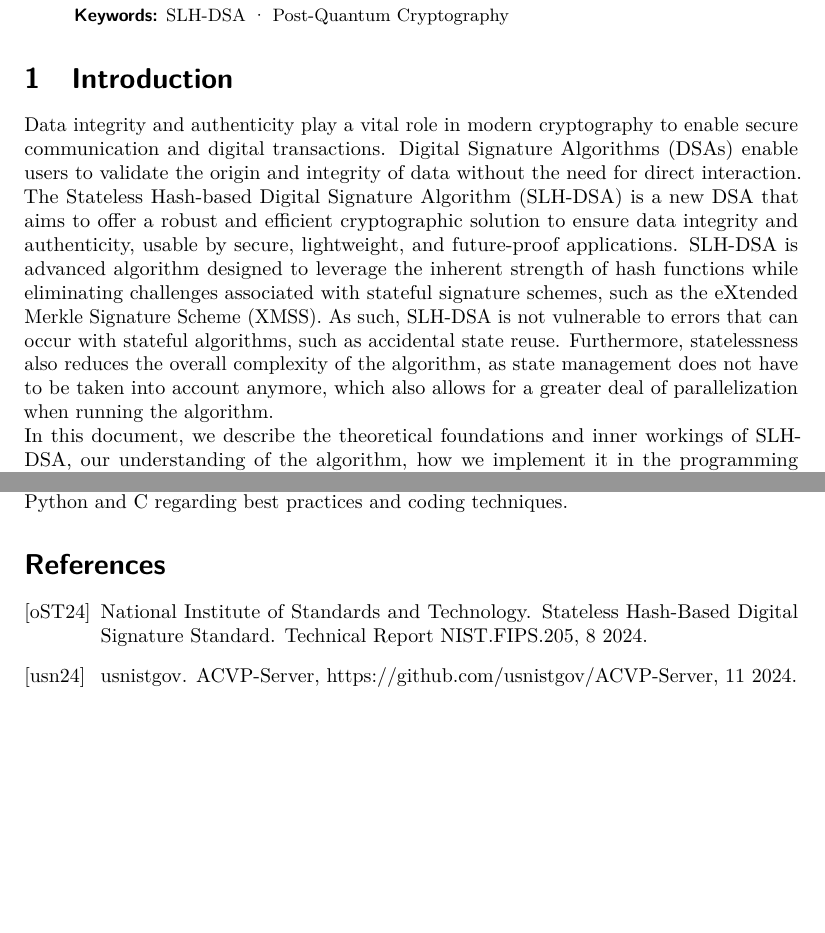
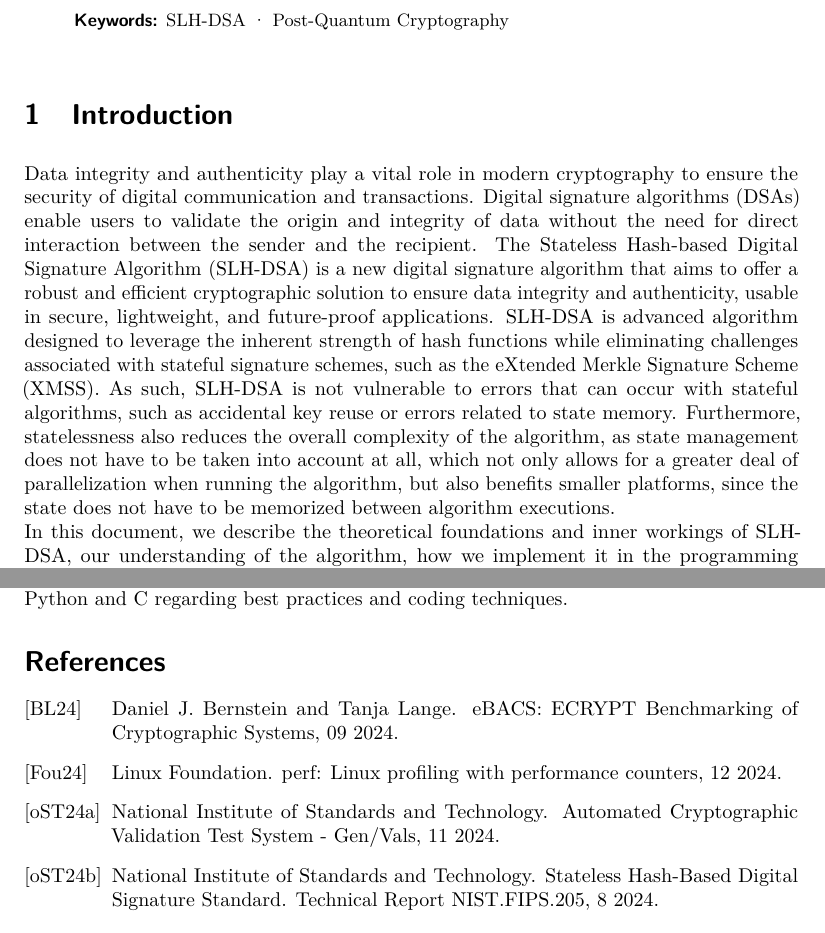
Before and after one commit to sihensel/slh-dsa, a LaTeX document (doc/template.tex, which reads doc/biblio.bib): two parts of pages 1 and 7 of 7, joined at a grey line, cut so that both start at the same text, the shorter picture padded with empty space. Compiled offline with pdfLaTeX.

Commit message:
Adjust bibliography and some text parts

```diff
--- a/doc/biblio.bib
+++ b/doc/biblio.bib
@@ -9,9 +9,9 @@
 }
 
 @misc{usnistgov-2024,
-	author = {usnistgov},
+	author = {National Institute of Standards and Technology},
 	month = {11},
-	title = {{ACVP-Server, https://github.com/usnistgov/ACVP-Server}},
+	title = {{Automated Cryptographic Validation Test System - Gen/Vals}},
 	year = {2024},
 	url = {https://github.com/usnistgov/ACVP-Server},
 }
--- a/doc/template.tex
+++ b/doc/template.tex
@@ -13,7 +13,9 @@
 
 
 %%%% 2. PACKAGES %%%%
-\usepackage{lipsum} % Example package -- can be removed
+
+% increase row spacing in tables
+\renewcommand{\arraystretch}{1.1}
 
 
 %%%% 3. AUTHOR, INSTITUTE %%%%
@@ -58,12 +60,12 @@
 %%%% 7. PAPER CONTENT %%%%
 \section{Introduction}
 
-Data integrity and authenticity play a vital role in modern cryptography to enable secure communication and digital transactions.
-Digital Signature Algorithms (DSAs) enable users to validate the origin and integrity of data without the need for direct interaction.
-The Stateless Hash-based Digital Signature Algorithm (SLH-DSA) is a new DSA that aims to offer a robust and efficient cryptographic solution to ensure data integrity and authenticity, usable by secure, lightweight, and future-proof applications.
+Data integrity and authenticity play a vital role in modern cryptography to ensure the security of digital communication and transactions.
+Digital signature algorithms (DSAs) enable users to validate the origin and integrity of data without the need for direct interaction between the sender and the recipient.
+The Stateless Hash-based Digital Signature Algorithm (SLH-DSA) is a new digital signature algorithm that aims to offer a robust and efficient cryptographic solution to ensure data integrity and authenticity, usable in secure, lightweight, and future-proof applications.
 SLH-DSA is advanced algorithm designed to leverage the inherent strength of hash functions while eliminating challenges associated with stateful signature schemes, such as the eXtended Merkle Signature Scheme (XMSS).
-As such, SLH-DSA is not vulnerable to errors that can occur with stateful algorithms, such as accidental state reuse.
-Furthermore, statelessness also reduces the overall complexity of the algorithm, as state management does not have to be taken into account anymore, which also allows for a greater deal of parallelization when running the algorithm.
+As such, SLH-DSA is not vulnerable to errors that can occur with stateful algorithms, such as accidental key reuse or errors related to state memory.
+Furthermore, statelessness also reduces the overall complexity of the algorithm, as state management does not have to be taken into account at all, which not only allows for a greater deal of parallelization when running the algorithm, but also benefits smaller platforms, since the state does not have to be memorized between algorithm executions.
 \\
 In this document, we describe the theoretical foundations and inner workings of SLH-DSA, our understanding of the algorithm, how we implement it in the programming languages Python and C and which challenges and solution we encountered doing so.
 By implementing SLH-DSA, this project contributes to the advancement of quantum-resistant cryptographic applications to provide efficient solution to end users.
```
Also changed, not shown: doc/template.pdf, doc/biblio.bib (16 more changed lines), doc/template.tex (10 more changed lines), 2 other files.
